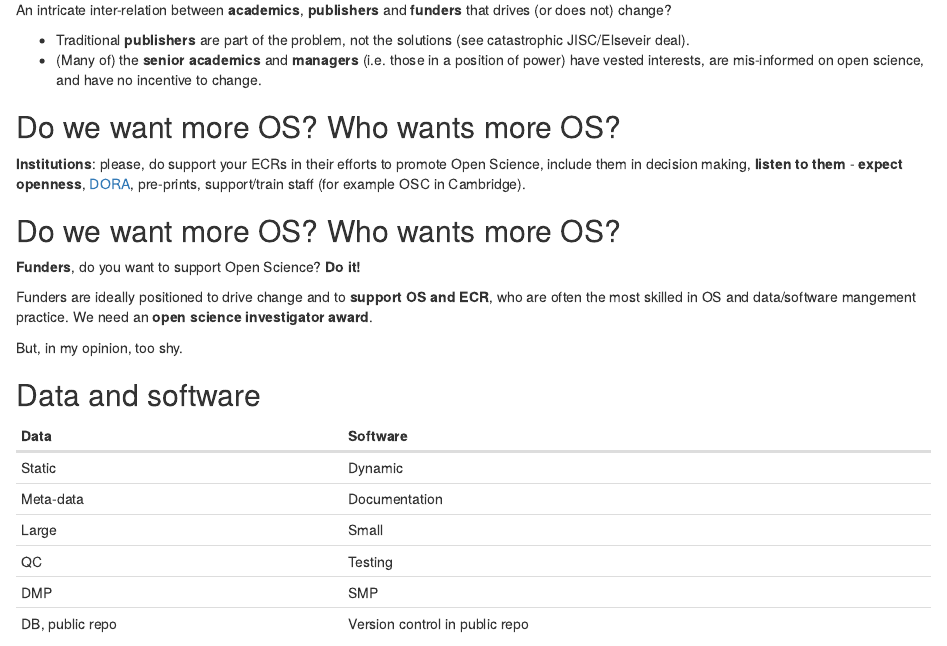
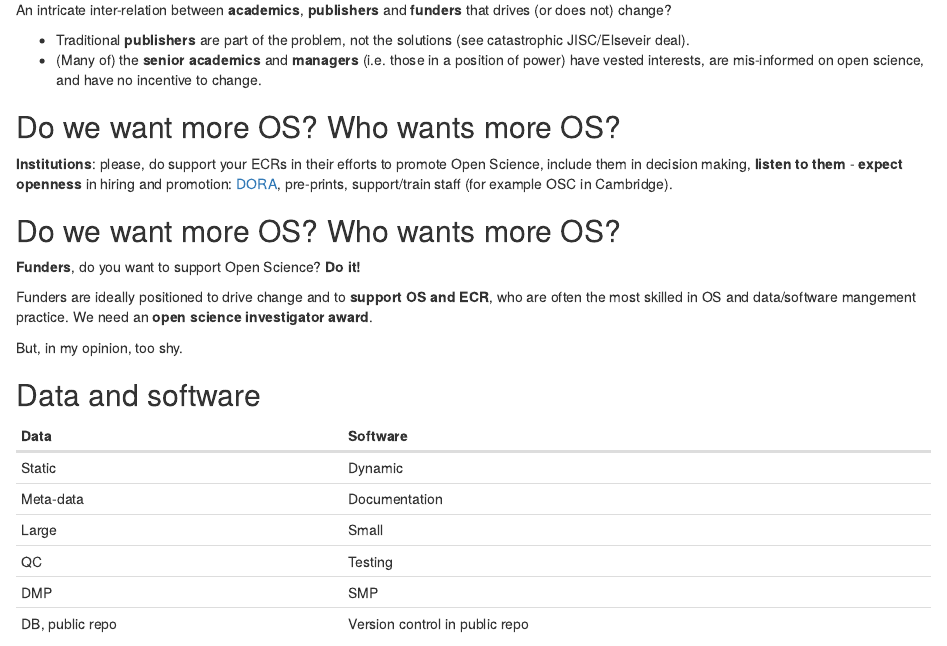
Before and after one commit to lgatto/2017_06_09_RDMF_London, an R Markdown document (slides.Rmd): the page in a window 1100 px wide, from 2250 px down. Rendered offline with R 4.5, knitr and Pandoc, with nearby package versions; drawn as R Markdown's standard HTML page in place of the format the file asks for; badge pictures from the web are left out; common packages that the code uses without loading them are loaded.

Commit message:
small fixes

```diff
--- a/slides.Rmd
+++ b/slides.Rmd
@@ -169,8 +169,9 @@ An intricate inter-relation between **academics**, **publishers** and
 
 **Institutions**: please, do support your ECRs in their efforts to
 promote Open Science, include them in decision making, **listen to
-them** - **expect openness**, [DORA](http://www.ascb.org/dora/),
-pre-prints, support/train staff (for example OSC in Cambridge).
+them** - **expect openness** in hiring and promotion:
+[DORA](http://www.ascb.org/dora/), pre-prints, support/train staff
+(for example OSC in Cambridge).
 
 ## Do we want more OS?  Who wants more OS?
 
```
Also changed, not shown: slides.html.
